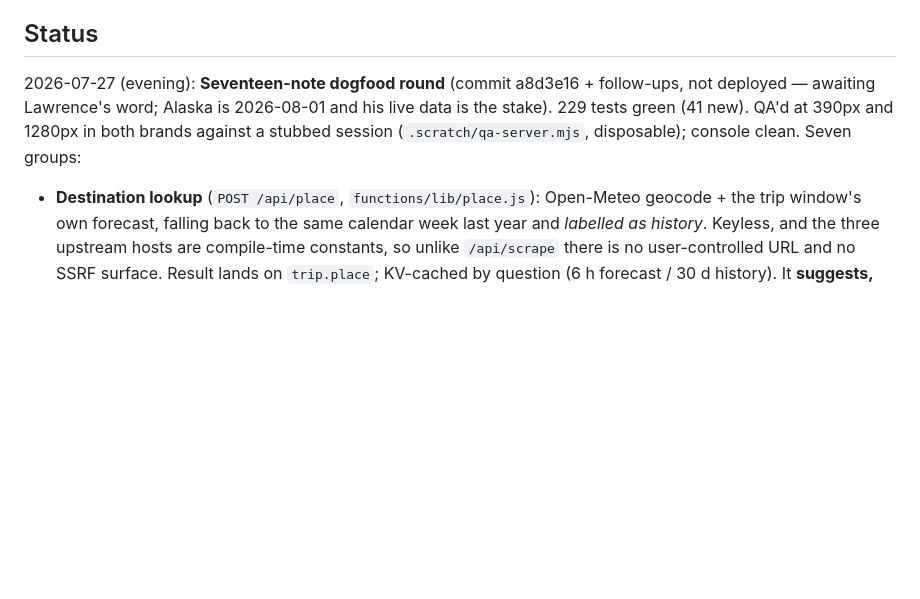
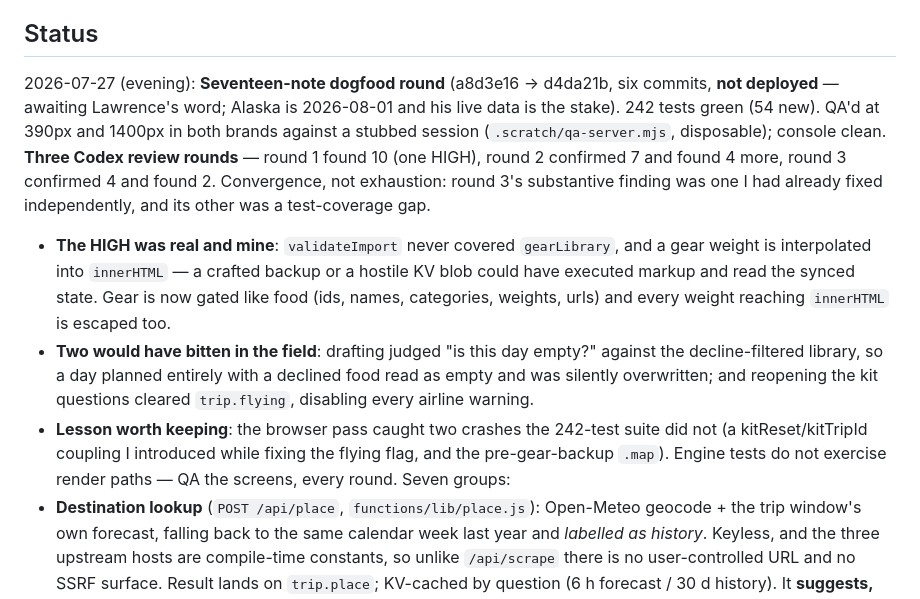
Before and after one commit to laltaffer/PackOut, a Markdown page: _brain.md, the part around the change. Drawn GitHub-style; blank space fills up the shorter version.

Commit message:
Record the review rounds and their lesson in _brain.md
Co-Authored-By: Claude Opus 5 (1M context) <noreply@anthropic.com>

```diff
--- a/_brain.md
+++ b/_brain.md
@@ -144,11 +144,29 @@ worse than a stale cache.
   composes from slot + snack pools ("ProBar plus gummy bears" is a lunch).
 
 ## Status
-2026-07-27 (evening): **Seventeen-note dogfood round** (commit a8d3e16 +
-follow-ups, not deployed — awaiting Lawrence's word; Alaska is 2026-08-01 and
-his live data is the stake). 229 tests green (41 new). QA'd at 390px and
-1280px in both brands against a stubbed session (`.scratch/qa-server.mjs`,
-disposable); console clean. Seven groups:
+2026-07-27 (evening): **Seventeen-note dogfood round** (a8d3e16 → d4da21b, six
+commits, **not deployed** — awaiting Lawrence's word; Alaska is 2026-08-01 and
+his live data is the stake). 242 tests green (54 new). QA'd at 390px and
+1400px in both brands against a stubbed session (`.scratch/qa-server.mjs`,
+disposable); console clean. **Three Codex review rounds** — round 1 found 10
+(one HIGH), round 2 confirmed 7 and found 4 more, round 3 confirmed 4 and
+found 2. Convergence, not exhaustion: round 3's substantive finding was one I
+had already fixed independently, and its other was a test-coverage gap.
+  - **The HIGH was real and mine**: `validateImport` never covered
+    `gearLibrary`, and a gear weight is interpolated into `innerHTML` — a
+    crafted backup or a hostile KV blob could have executed markup and read
+    the synced state. Gear is now gated like food (ids, names, categories,
+    weights, urls) and every weight reaching `innerHTML` is escaped too.
+  - **Two would have bitten in the field**: drafting judged "is this day
+    empty?" against the decline-filtered library, so a day planned entirely
+    with a declined food read as empty and was silently overwritten; and
+    reopening the kit questions cleared `trip.flying`, disabling every airline
+    warning.
+  - **Lesson worth keeping**: the browser pass caught two crashes the 242-test
+    suite did not (a kitReset/kitTripId coupling I introduced while fixing the
+    flying flag, and the pre-gear-backup `.map`). Engine tests do not exercise
+    render paths — QA the screens, every round.
+Seven groups:
   - **Destination lookup** (`POST /api/place`, `functions/lib/place.js`):
     Open-Meteo geocode + the trip window's own forecast, falling back to the
     same calendar week last year and *labelled as history*. Keyless, and the
```
